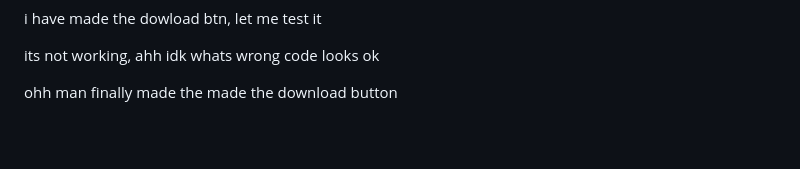
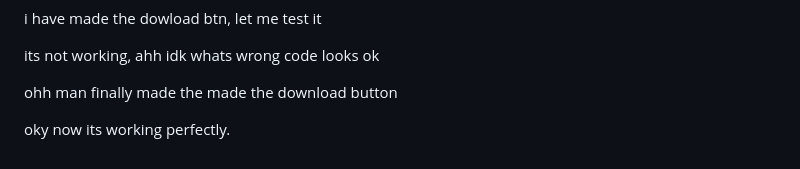
Before and after one commit to Broccoliux/repo-roaster, a Markdown page: journal.md, the part around the change. Rendered like a GitHub page; blank space fills up the shorter version.

```diff
--- a/journal.md
+++ b/journal.md
@@ -1264,3 +1264,6 @@ i have made the dowload btn, let me test it
 its not working, ahh idk whats wrong code looks ok
 
 ohh man finally made the made the download button
+
+
+oky now its working perfectly.
```
